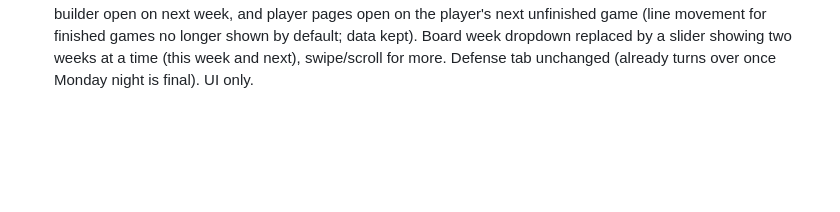
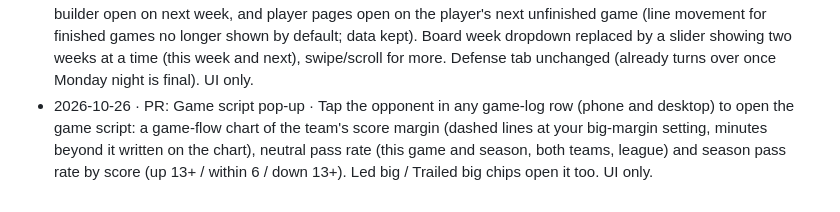
Before and after one commit to mvpeterson0-netizen/NFL-Odds-Tracker, a Markdown page: CHANGELOG.md, the part around the change. Rendered like a GitHub page; blank space fills up the shorter version.

Commit message:
Changelog: game script pop-up
Co-Authored-By: Claude Opus 5.5 <noreply@anthropic.com>
Claude-Session: https://claude.ai/code/session_0161NxN7TY1rn8hRno8g3rfp

```diff
--- a/CHANGELOG.md
+++ b/CHANGELOG.md
@@ -60,3 +60,4 @@
 - 2026-10-26 · PR: Chart labels · Snapshot values on player charts show the number only (no Mon / Thu / Sun AM). When the actual finished under the pre-game line, the actual number sits below its dot and the line value above the bar; over is the reverse. UI only.
 - 2026-10-26 · PR: Line move ranking · Research Line move and the two game-script filters now rank line changes by change ÷ √(last game's line) instead of ÷ the player's game-to-game swing, so e.g. rec yds 77.5 → 68.5 (1.02) ranks above rush yds 11.5 → 10.5 (0.29). UI only.
 - 2026-10-26 · PR: Next week by default + week slider · From Monday 8 AM Central the Board and Research builder open on next week, and player pages open on the player's next unfinished game (line movement for finished games no longer shown by default; data kept). Board week dropdown replaced by a slider showing two weeks at a time (this week and next), swipe/scroll for more. Defense tab unchanged (already turns over once Monday night is final). UI only.
+- 2026-10-26 · PR: Game script pop-up · Tap the opponent in any game-log row (phone and desktop) to open the game script: a game-flow chart of the team's score margin (dashed lines at your big-margin setting, minutes beyond it written on the chart), neutral pass rate (this game and season, both teams, league) and season pass rate by score (up 13+ / within 6 / down 13+). Led big / Trailed big chips open it too. UI only.
```
